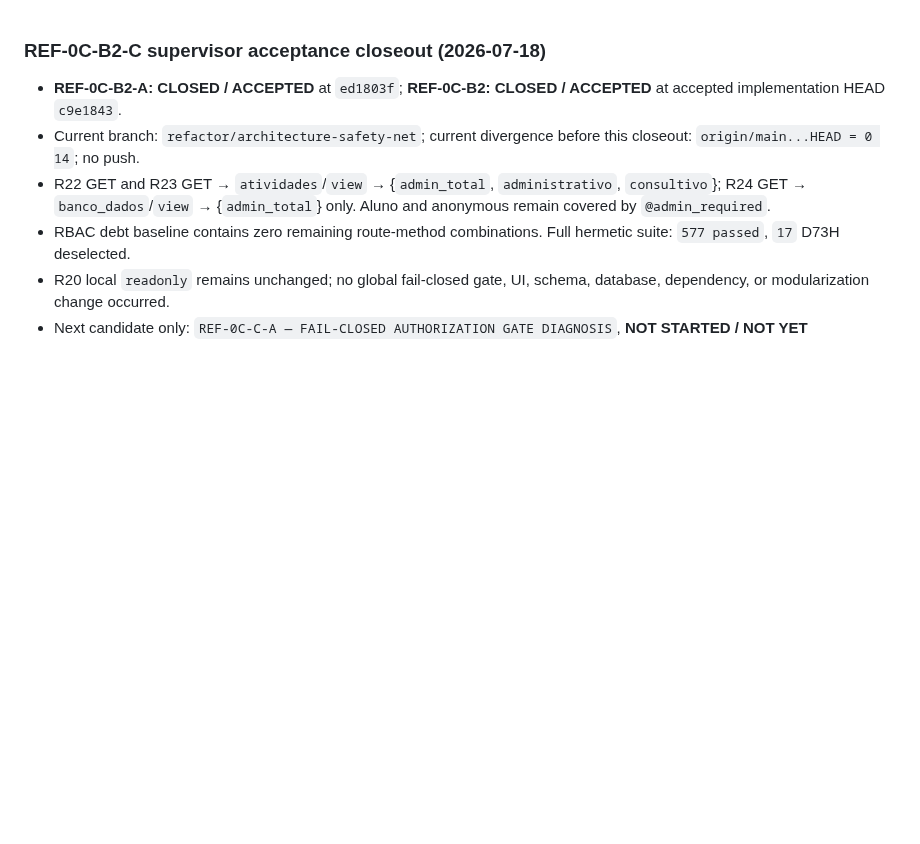
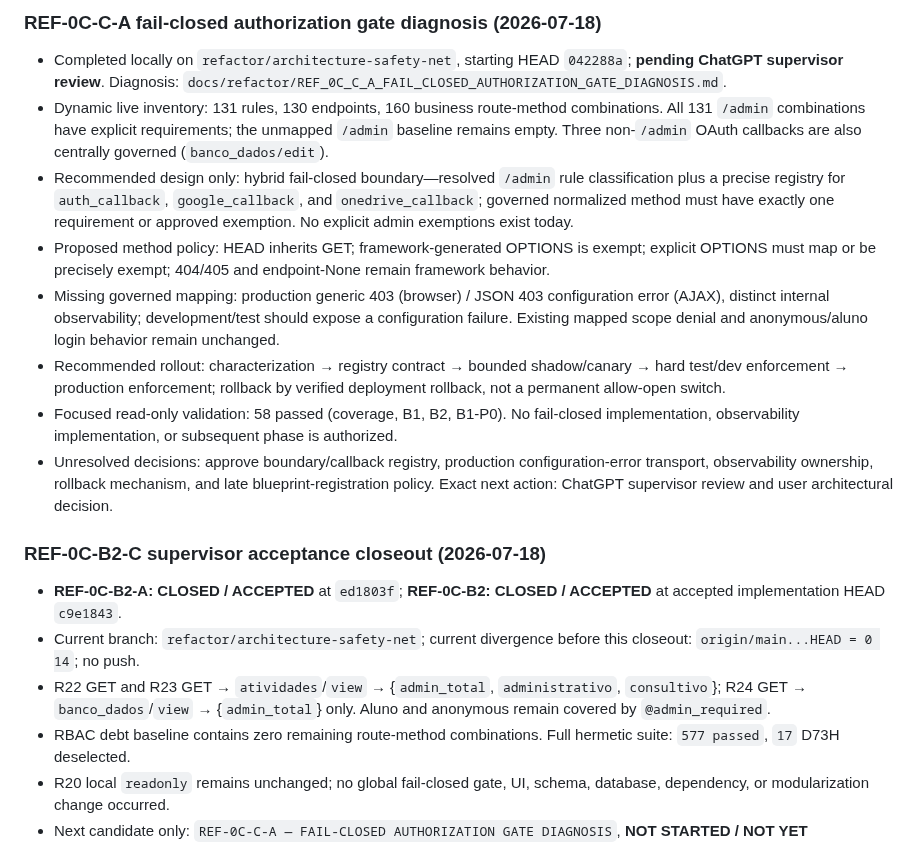
Before and after one commit to genesismazeto-sys/SGAA, a Markdown page: PROJECT_STATE.md, the part around the change. Drawn GitHub-style; blank space fills up the shorter version.

```diff
--- a/PROJECT_STATE.md
+++ b/PROJECT_STATE.md
@@ -1,3 +1,14 @@
+### REF-0C-C-A fail-closed authorization gate diagnosis (2026-07-18)
+
+- Completed locally on `refactor/architecture-safety-net`, starting HEAD `042288a`; **pending ChatGPT supervisor review**. Diagnosis: `docs/refactor/REF_0C_C_A_FAIL_CLOSED_AUTHORIZATION_GATE_DIAGNOSIS.md`.
+- Dynamic live inventory: 131 rules, 130 endpoints, 160 business route-method combinations. All 131 `/admin` combinations have explicit requirements; the unmapped `/admin` baseline remains empty. Three non-`/admin` OAuth callbacks are also centrally governed (`banco_dados/edit`).
+- Recommended design only: hybrid fail-closed boundary—resolved `/admin` rule classification plus a precise registry for `auth_callback`, `google_callback`, and `onedrive_callback`; governed normalized method must have exactly one requirement or approved exemption. No explicit admin exemptions exist today.
+- Proposed method policy: HEAD inherits GET; framework-generated OPTIONS is exempt; explicit OPTIONS must map or be precisely exempt; 404/405 and endpoint-None remain framework behavior.
+- Missing governed mapping: production generic 403 (browser) / JSON 403 configuration error (AJAX), distinct internal observability; development/test should expose a configuration failure. Existing mapped scope denial and anonymous/aluno login behavior remain unchanged.
+- Recommended rollout: characterization → registry contract → bounded shadow/canary → hard test/dev enforcement → production enforcement; rollback by verified deployment rollback, not a permanent allow-open switch.
+- Focused read-only validation: 58 passed (coverage, B1, B2, B1-P0). No fail-closed implementation, observability implementation, or subsequent phase is authorized.
+- Unresolved decisions: approve boundary/callback registry, production configuration-error transport, observability ownership, rollback mechanism, and late blueprint-registration policy. Exact next action: ChatGPT supervisor review and user architectural decision.
+
 ### REF-0C-B2-C supervisor acceptance closeout (2026-07-18)
 
 - **REF-0C-B2-A: CLOSED / ACCEPTED** at `ed1803f`; **REF-0C-B2: CLOSED / ACCEPTED** at accepted implementation HEAD `c9e1843`.
```
Also changed, not shown: AGENT_HANDOFF.md (+12 -0 lines), docs/refactor/REF_0C_C_A_FAIL_CLOSED_AUTHORIZATION_GATE_DIAGNOSIS.md (added, +439 -0 lines).
